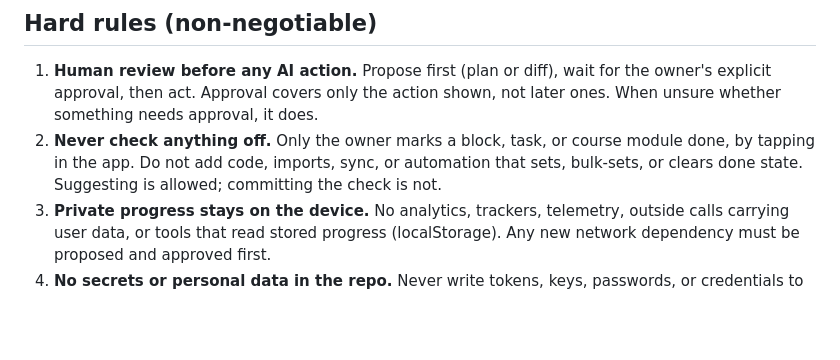
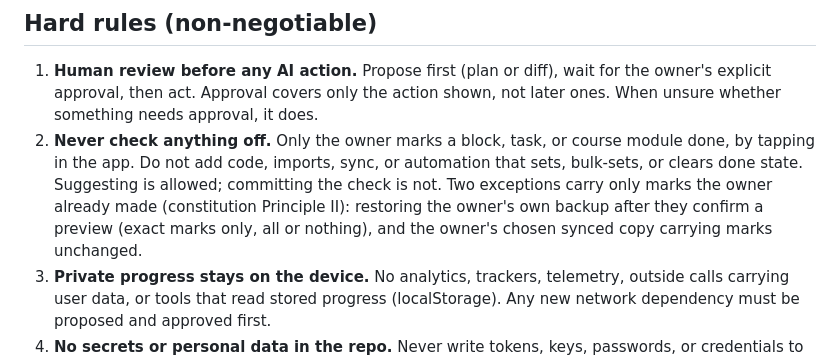
Before and after one commit to adhamelhomary15-cell/mizan-yawmi, a Markdown page: AGENTS.md, the part around the change. Rendered like a GitHub page; blank space fills up the shorter version.

Commit message:
docs(agents): mention the two Principle II exceptions in hard rule 2
Keeps AGENTS.md in line with constitution v2.0.0.

Co-Authored-By: Claude Opus 5.5 <noreply@anthropic.com>

```diff
--- a/AGENTS.md
+++ b/AGENTS.md
@@ -22,7 +22,10 @@ If any of these is missing or unreadable, stop and tell the owner. Do not guess.
    whether something needs approval, it does.
 2. **Never check anything off.** Only the owner marks a block, task, or course module done, by
    tapping in the app. Do not add code, imports, sync, or automation that sets, bulk-sets, or
-   clears done state. Suggesting is allowed; committing the check is not.
+   clears done state. Suggesting is allowed; committing the check is not. Two exceptions carry only
+   marks the owner already made (constitution Principle II): restoring the owner's own backup after
+   they confirm a preview (exact marks only, all or nothing), and the owner's chosen synced copy
+   carrying marks unchanged.
 3. **Private progress stays on the device.** No analytics, trackers, telemetry, outside calls
    carrying user data, or tools that read stored progress (localStorage). Any new network
    dependency must be proposed and approved first.
```
